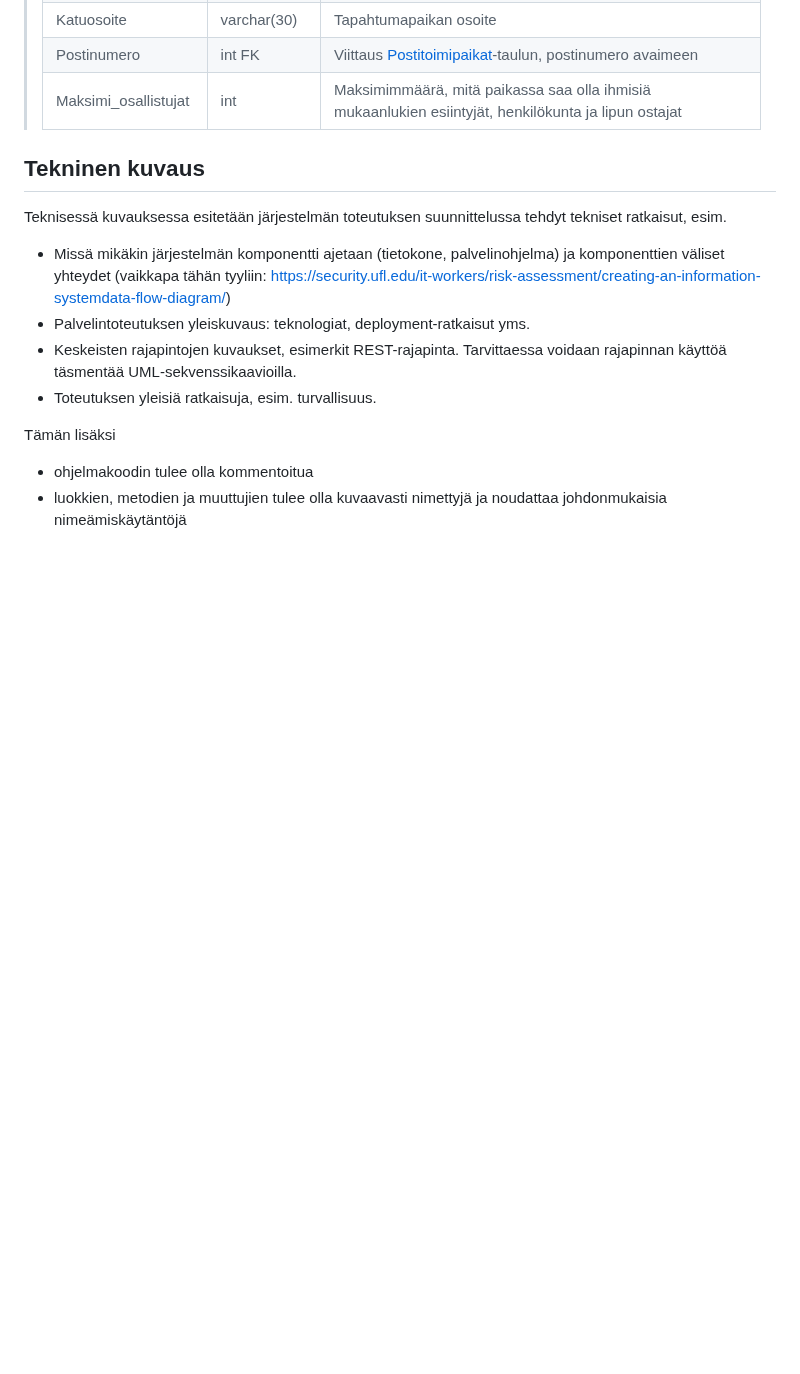
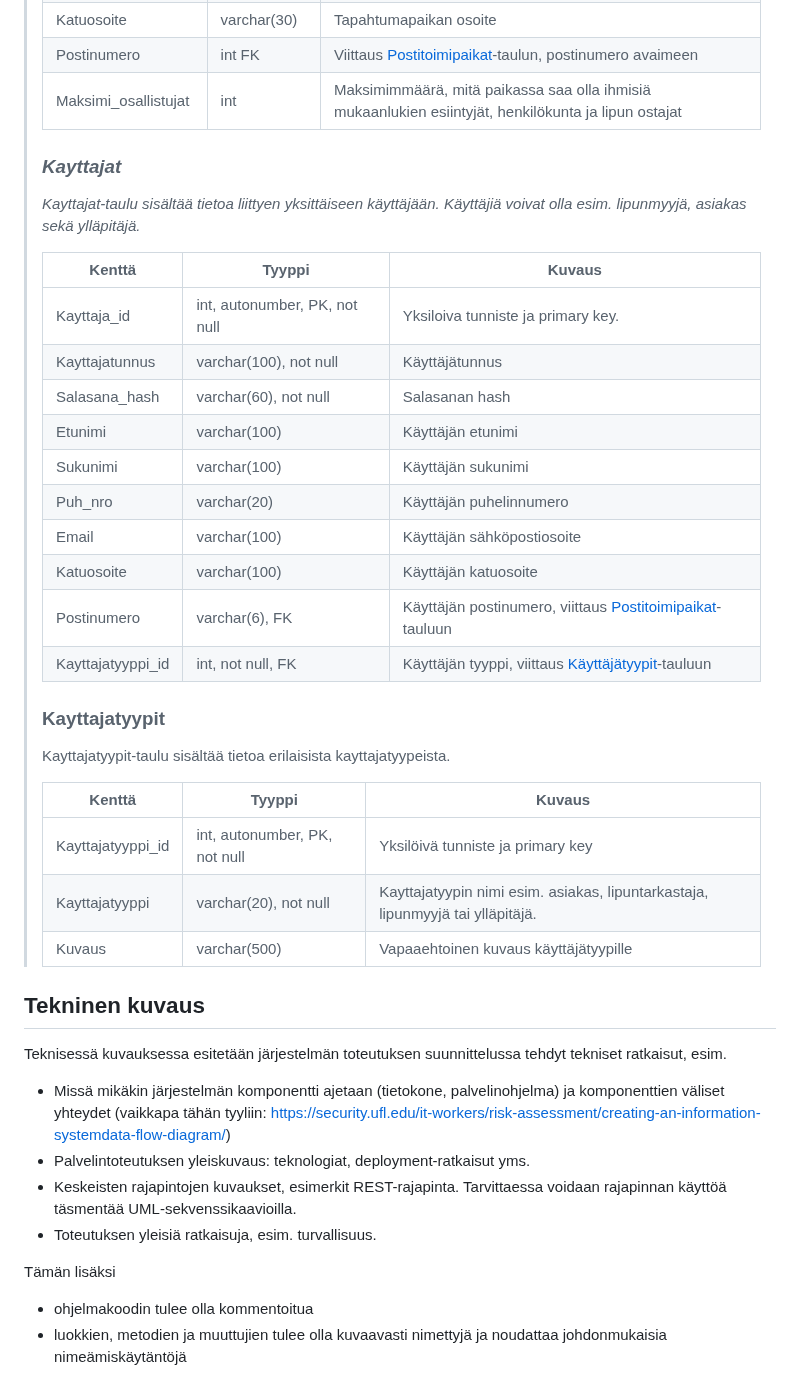
Before and after one commit to Pajarjeremias/TicketGuru, a Markdown page: README.md, the part around one of its changes. Rendered like a GitHub page; blank space fills up the shorter version.

Commit message:
- Lisätty Kayttajat- ja Kayttajatyypit -taulujen tietohakemistokuvaukset - Poistettu esimerkkinä ollut "Tilit" -taulun kuvaus

```diff
--- a/README.md
+++ b/README.md
@@ -180,6 +170,30 @@ attribuuttien (kentät/sarakkeet) listausta ja lyhyttä kuvausta esim. tähän t
 > Postinumero | int FK | Viittaus [Postitoimipaikat](#Postitoimipaikat)-taulun, postinumero avaimeen
 > Maksimi_osallistujat | int | Maksimimmäärä, mitä paikassa saa olla ihmisiä mukaanlukien esiintyjät, henkilökunta ja lipun ostajat
 >
+> ### _Kayttajat_
+> _Kayttajat-taulu sisältää tietoa liittyen yksittäiseen käyttäjään. Käyttäjiä voivat olla esim. lipunmyyjä, asiakas sekä ylläpitäjä._
+>
+> Kenttä | Tyyppi | Kuvaus
+> ------ | ------ | ------
+> Kayttaja_id | int, autonumber, PK, not null | Yksiloiva tunniste ja primary key.
+> Kayttajatunnus | varchar(100), not null | Käyttäjätunnus
+> Salasana_hash | varchar(60), not null | Salasanan hash
+> Etunimi | varchar(100) | Käyttäjän etunimi
+> Sukunimi | varchar(100) | Käyttäjän sukunimi
+> Puh_nro | varchar(20) | Käyttäjän puhelinnumero
+> Email | varchar(100) | Käyttäjän sähköpostiosoite
+> Katuosoite | varchar(100) | Käyttäjän katuosoite
+> Postinumero | varchar(6), FK | Käyttäjän postinumero, viittaus [Postitoimipaikat](#postitoimipaikat)-tauluun
+> Kayttajatyyppi_id | int, not null, FK | Käyttäjän tyyppi, viittaus [Käyttäjätyypit](#kayttajatyypit)-tauluun
+>
+> ### Kayttajatyypit
+> Kayttajatyypit-taulu sisältää tietoa erilaisista kayttajatyypeista.
+>
+> Kenttä | Tyyppi | Kuvaus
+> ------ | ------ | ------
+> Kayttajatyyppi_id | int, autonumber, PK, not null | Yksilöivä tunniste ja primary key
+> Kayttajatyyppi | varchar(20), not null |  Kayttajatyypin nimi esim. asiakas, lipuntarkastaja, lipunmyyjä tai ylläpitäjä.
+> Kuvaus | varchar(500) | Vapaaehtoinen kuvaus käyttäjätyypille
 
 ## Tekninen kuvaus
 
```
Also changed, not shown: other parts of README.md (+0 -10 lines).
